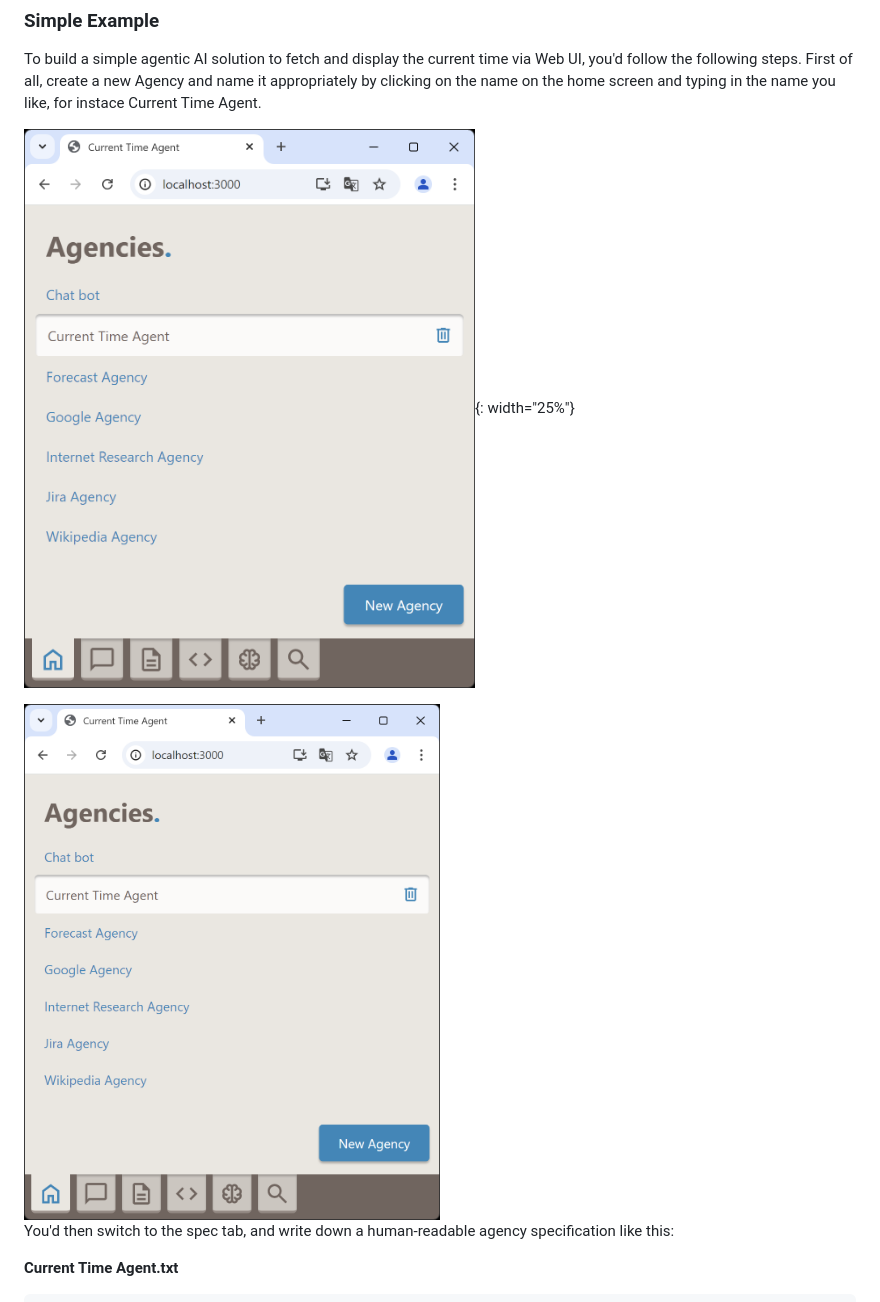
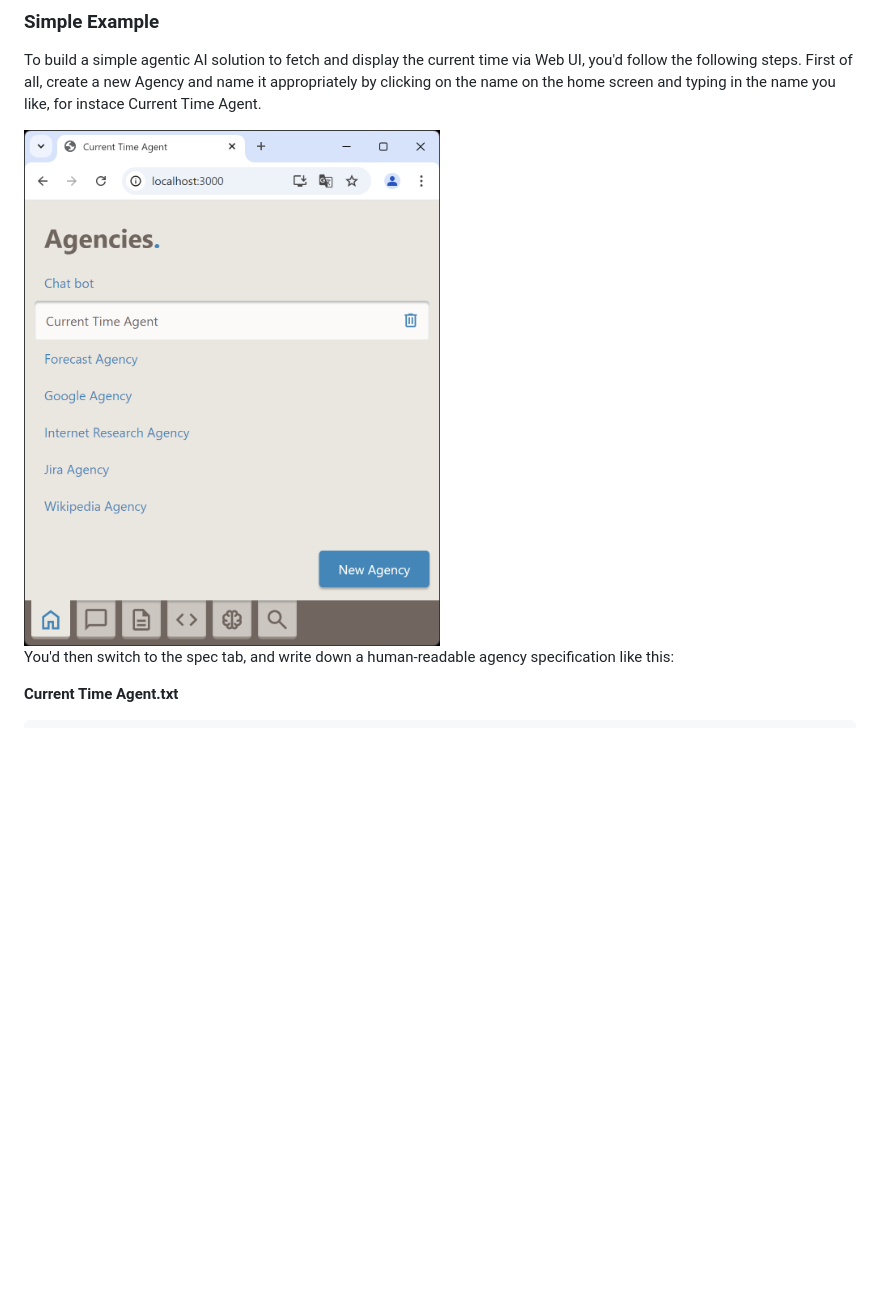
Before and after one commit to borivojekovac/agencija, a Markdown page: readme.md, the part around the change. Drawn GitHub-style; blank space fills up the shorter version.

Commit message:
image test

```diff
--- a/readme.md
+++ b/readme.md
@@ -101,9 +101,7 @@ To make the server use development configuration, you need to set the `NODE_ENV`
 
 To build a simple agentic AI solution to fetch and display the current time via Web UI, you'd follow the following steps. First of all, create a new Agency and name it appropriately by clicking on the name on the home screen and typing in the name you like, for instace Current Time Agent.
 
-![Current Time Agent, Agencies Tab Image](img/readme/CurrentTimeAgent-agencies.png){: width="25%"}
-
-<img src="img/readme/CurrentTimeAgent-agencies.png" alt="Current Time Agent, Agencies Tab" width="50%" style="margin: auto; display: block"/>
+<img src="img/readme/CurrentTimeAgent-agencies.png" alt="Current Time Agent, Agencies Tab" width="50%" style="margin: auto; display: block; "/>
 
 You'd then switch to the spec tab, and write down a human-readable agency specification like this:
 
```
